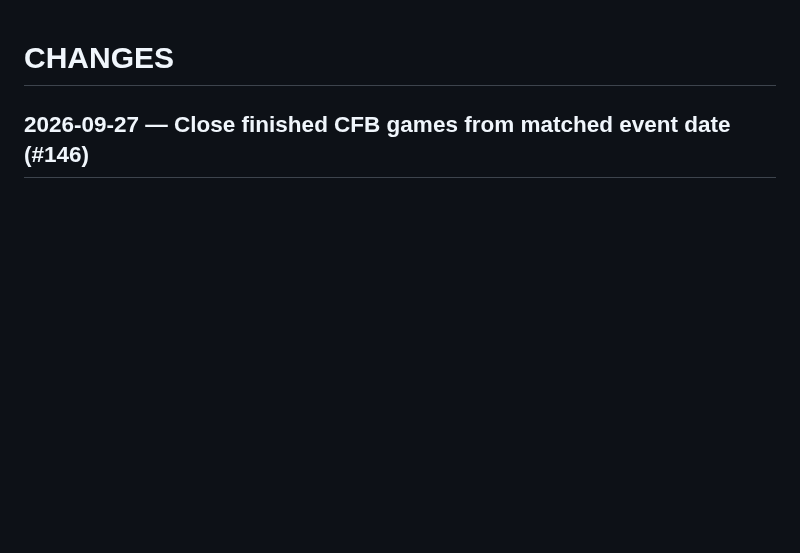
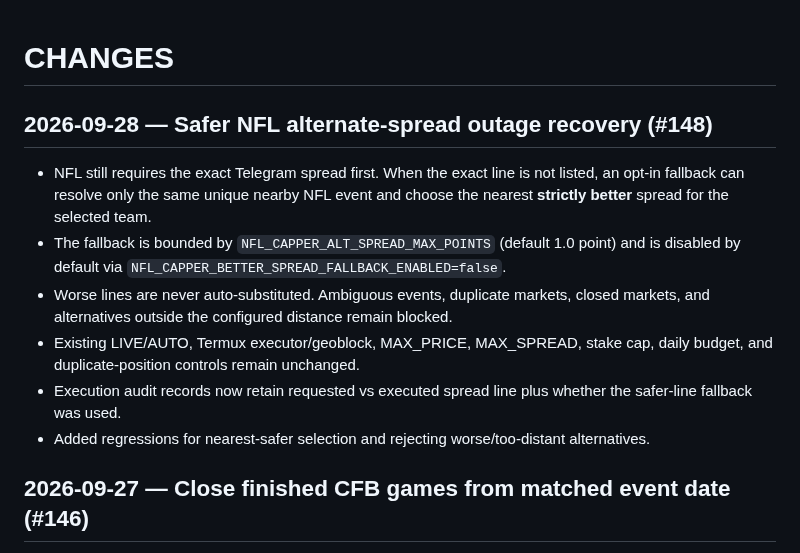
Before and after one commit to s01100011-a11y/polymarket-auto-bot, a Markdown page: CHANGES.md, the part around the change. Rendered like a GitHub page; blank space fills up the shorter version.

Commit message:
Document NFL alternate spread recovery (#148)

```diff
--- a/CHANGES.md
+++ b/CHANGES.md
@@ -1,4 +1,14 @@
 # CHANGES
+
+## 2026-09-28 — Safer NFL alternate-spread outage recovery (#148)
+
+- NFL still requires the exact Telegram spread first. When the exact line is not listed, an opt-in fallback can resolve only the same unique nearby NFL event and choose the nearest **strictly better** spread for the selected team.
+- The fallback is bounded by `NFL_CAPPER_ALT_SPREAD_MAX_POINTS` (default 1.0 point) and is disabled by default via `NFL_CAPPER_BETTER_SPREAD_FALLBACK_ENABLED=false`.
+- Worse lines are never auto-substituted. Ambiguous events, duplicate markets, closed markets, and alternatives outside the configured distance remain blocked.
+- Existing LIVE/AUTO, Termux executor/geoblock, MAX_PRICE, MAX_SPREAD, stake cap, daily budget, and duplicate-position controls remain unchanged.
+- Execution audit records now retain requested vs executed spread line plus whether the safer-line fallback was used.
+- Added regressions for nearest-safer selection and rejecting worse/too-distant alternatives.
+
 
 ## 2026-09-27 — Close finished CFB games from matched event date (#146)
 
```
